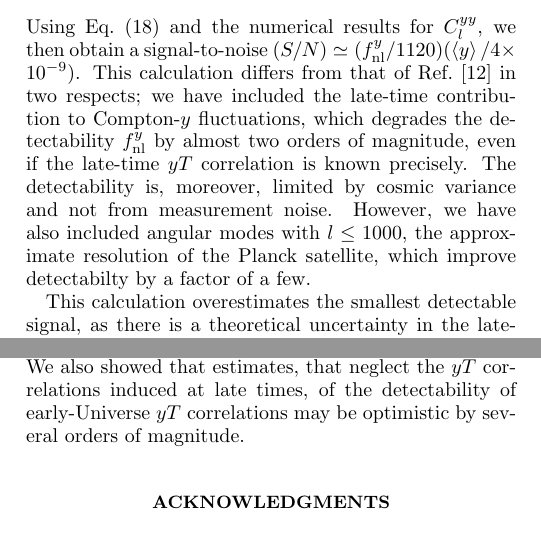
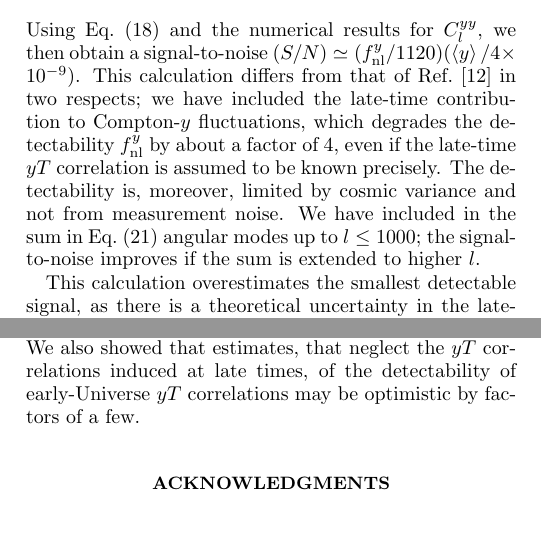
Before and after one commit to sbird/isw-tsz, a LaTeX paper (tszisw.tex): two parts of the columns of pages 5 and 6 of 6, joined at a grey line, cut so that both start at the same text. Compiled offline with pdfLaTeX.

Commit message:
Minor edits from Marc

```diff
--- a/tszisw.tex
+++ b/tszisw.tex
@@ -649,13 +649,14 @@ $C_l^{yy}$, we then obtain a signal-to-noise $(S/N) \simeq  (f_{\rm
 nl}^y/1120) (\VEV{y}/4\times 10^{-9})$.  This calculation differs from
 that of Ref.~\cite{Emami:2015xqa} in two respects; we have included
 the late-time contribution to Compton-$y$ fluctuations, which
-degrades the detectability $f_{\rm nl}^y$ by almost two orders
-of magnitude, even if the late-time $yT$
-correlation is known precisely.  The detectability is, moreover,
+degrades the detectability $f_{\rm nl}^y$ by about a factor of 4,
+even if the late-time $yT$
+correlation is assumed to be known precisely.  The
+detectability is, moreover,
 limited by cosmic variance and not from measurement noise.
-However, we have also included angular modes with $l \leq 1000$, the
-approximate resolution of the Planck satellite,
-which improve detectabilty by a factor of a few.
+We have included in the sum in Eq.~(\ref{eqn:SN}) angular
+modes up to $l \leq 1000$; the signal-to-noise improves if the
+sum is extended to higher $l$.
 
 This calculation overestimates the smallest detectable
 signal, as there is a theoretical uncertainty in the late-time
@@ -712,8 +714,8 @@ large-scale-structure ingredients (pressure profiles, halo
 biases, mass functions) that determine these fluctuations.  We
 also showed that estimates, that neglect the $yT$
 correlations induced at late times, of the detectability of
-early-Universe $yT$ correlations may be optimistic by several
-orders of magnitude.
+early-Universe $yT$ correlations may be optimistic by factors of
+a few.
 
 \begin{acknowledgments}
 We thank Liang Dai, Yacine Ali-Ha\"{i}moud, and Ely
```
Also changed, not shown: tszisw.tex (5 more changed lines).
